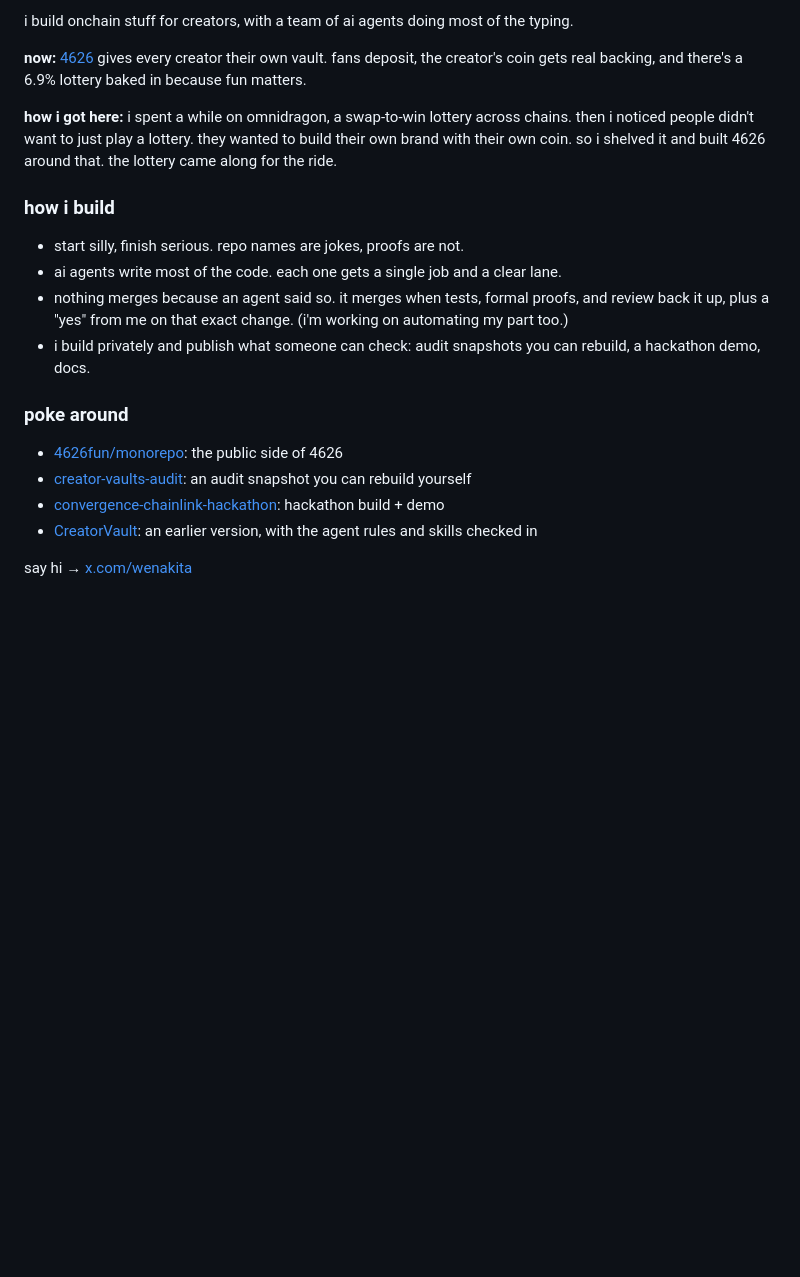
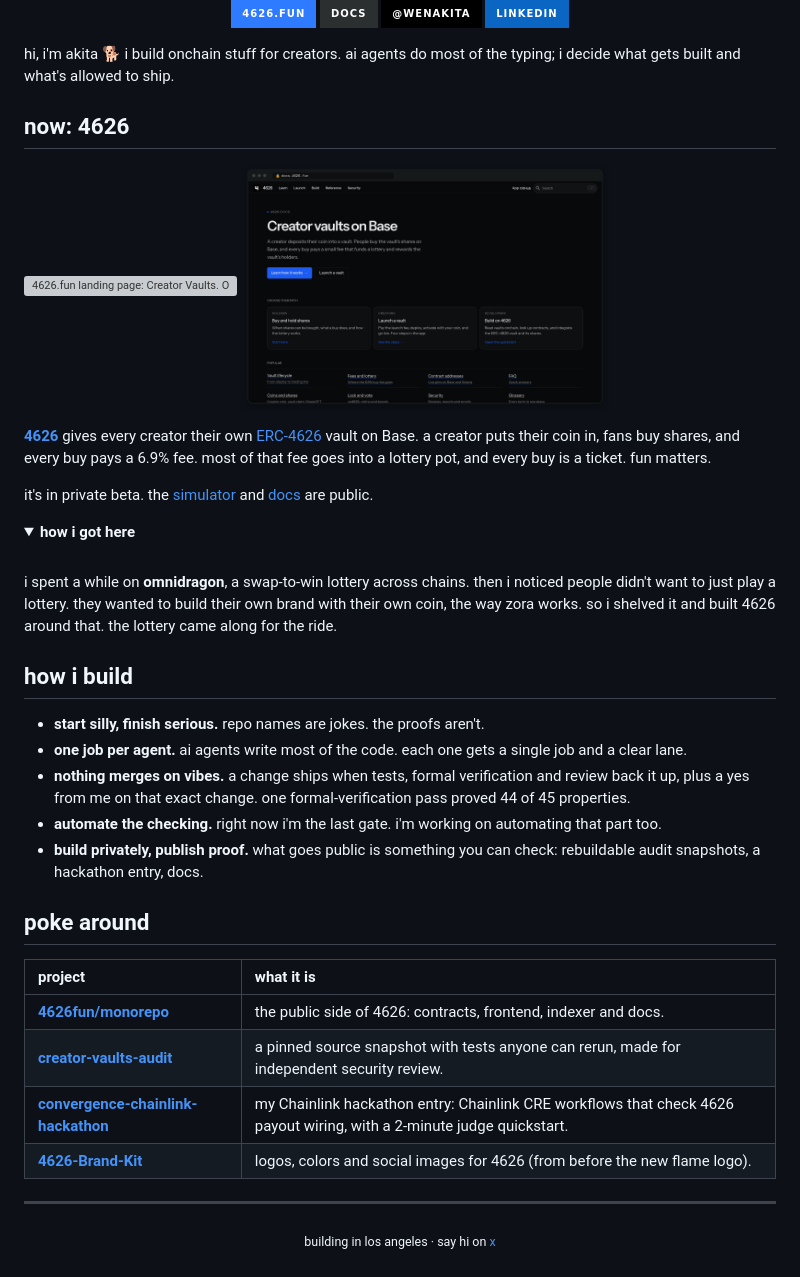
Before and after one commit to wenakita/wenakita, a Markdown page: README.md, the part around one of its changes. Drawn GitHub-style; pictures changed too: assets/4626-docs.png (added); folded sections open; badges without logos; blank space fills up the shorter version; grey boxes are pictures that could not be loaded.

Commit message:
docs: refresh profile readme with flame banner and 4626 screenshots

```diff
--- a/README.md
+++ b/README.md
@@ -2,20 +8,49 @@
 
-i build onchain stuff for creators, with a team of ai agents doing most of the typing.
+<p align="center">
+  <a href="https://4626.fun"><img alt="4626.fun" src="https://img.shields.io/badge/4626.fun-2F7BFF?style=for-the-badge&logoColor=white"></a>
+  <a href="https://docs.4626.fun"><img alt="docs" src="https://img.shields.io/badge/docs-2B2F30?style=for-the-badge"></a>
+  <a href="https://x.com/wenakita"><img alt="X @wenakita" src="https://img.shields.io/badge/@wenakita-000000?style=for-the-badge&logo=x&logoColor=white"></a>
+  <a href="https://linkedin.com/in/wenakita"><img alt="LinkedIn" src="https://img.shields.io/badge/linkedin-0A66C2?style=for-the-badge&logo=linkedin&logoColor=white"></a>
+</p>
 
-**now:** [4626](https://4626.fun) gives every creator their own vault. fans deposit, the creator's coin gets real backing, and there's a 6.9% lottery baked in because fun matters.
+hi, i'm akita 🐕 i build onchain stuff for creators. ai agents do most of the typing; i decide what gets built and what's allowed to ship.
 
-**how i got here:** i spent a while on omnidragon, a swap-to-win lottery across chains. then i noticed people didn't want to just play a lottery. they wanted to build their own brand with their own coin. so i shelved it and built 4626 around that. the lottery came along for the ride.
+## now: 4626
 
-### how i build
-- start silly, finish serious. repo names are jokes, proofs are not.
-- ai agents write most of the code. each one gets a single job and a clear lane.
-- nothing merges because an agent said so. it merges when tests, formal proofs, and review back it up, plus a "yes" from me on that exact change. (i'm working on automating my part too.)
-- i build privately and publish what someone can check: audit snapshots you can rebuild, a hackathon demo, docs.
+<p>
+  <a href="https://4626.fun"><img alt="4626.fun landing page: Creator Vaults. Owned Together." src="assets/4626-site.png" width="49%"></a>
+  <a href="https://docs.4626.fun"><img alt="4626 docs: Creator vaults on Base" src="assets/4626-docs.png" width="49%"></a>
+</p>
 
-### poke around
-- [4626fun/monorepo](https://github.com/4626fun/monorepo): the public side of 4626
-- [creator-vaults-audit](https://github.com/4626fun/creator-vaults-audit): an audit snapshot you can rebuild yourself
-- [convergence-chainlink-hackathon](https://github.com/4626fun/convergence-chainlink-hackathon): hackathon build + demo
-- [CreatorVault](https://github.com/wenakita/CreatorVault): an earlier version, with the agent rules and skills checked in
+**[4626](https://4626.fun)** gives every creator their own [ERC-4626](https://eips.ethereum.org/EIPS/eip-4626) vault on Base. a creator puts their coin in, fans buy shares, and every buy pays a 6.9% fee. most of that fee goes into a lottery pot, and every buy is a ticket. fun matters.
 
-say hi → [x.com/wenakita](https://x.com/wenakita)
+it's in private beta. the [simulator](https://4626.fun) and [docs](https://docs.4626.fun) are public.
+
+<details>
+<summary><b>how i got here</b></summary>
+<br>
+
+i spent a while on **omnidragon**, a swap-to-win lottery across chains. then i noticed people didn't want to just play a lottery. they wanted to build their own brand with their own coin, the way zora works. so i shelved it and built 4626 around that. the lottery came along for the ride.
+
+</details>
+
+## how i build
+
+- **start silly, finish serious.** repo names are jokes. the proofs aren't.
+- **one job per agent.** ai agents write most of the code. each one gets a single job and a clear lane.
+- **nothing merges on vibes.** a change ships when tests, formal verification and review back it up, plus a yes from me on that exact change. one formal-verification pass proved 44 of 45 properties.
+- **automate the checking.** right now i'm the last gate. i'm working on automating that part too.
+- **build privately, publish proof.** what goes public is something you can check: rebuildable audit snapshots, a hackathon entry, docs.
+
+## poke around
+
+| project | what it is |
+|:--|:--|
+| [**4626fun/monorepo**](https://github.com/4626fun/monorepo) | the public side of 4626: contracts, frontend, indexer and docs. |
+| [**creator-vaults-audit**](https://github.com/4626fun/creator-vaults-audit) | a pinned source snapshot with tests anyone can rerun, made for independent security review. |
+| [**convergence-chainlink-hackathon**](https://github.com/4626fun/convergence-chainlink-hackathon) | my Chainlink hackathon entry: Chainlink CRE workflows that check 4626 payout wiring, with a 2-minute judge quickstart. |
+| [**4626-Brand-Kit**](https://github.com/wenakita/4626-Brand-Kit) | logos, colors and social images for 4626 (from before the new flame logo). |
+
+---
+
+<p align="center"><sub>building in los angeles · say hi on <a href="https://x.com/wenakita">x</a></sub></p>
```
Also changed, not shown: other parts of README.md (+7 -1 lines), assets/banner-dark.png (added), assets/banner-light.png (added), 1 other file.
